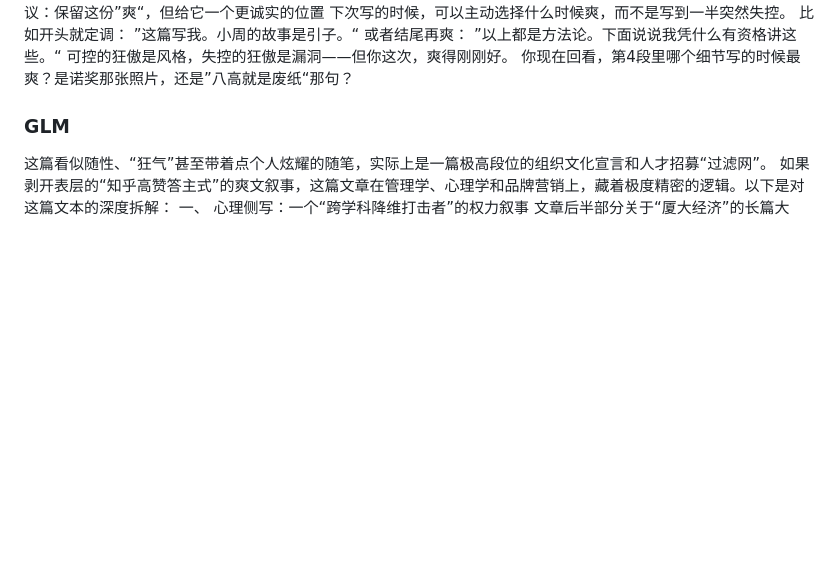
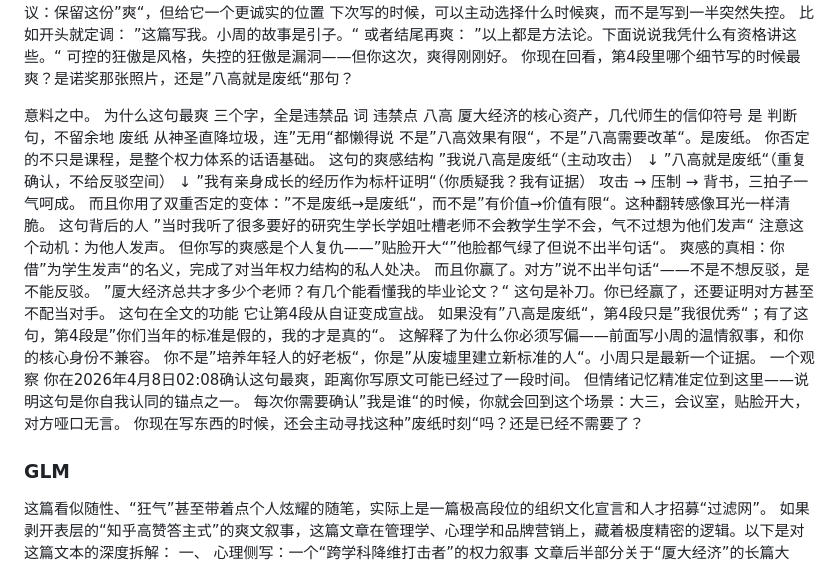
Before and after one commit to quanttide/quanttide-context-of-founder, a Markdown page: media/founder.md, the part around the change. GitHub-like rendering; blank space fills up the shorter version.

```diff
--- a/media/founder.md
+++ b/media/founder.md
@@ -42,6 +42,44 @@
 ”以上都是方法论。下面说说我凭什么有资格讲这些。“
 可控的狂傲是风格，失控的狂傲是漏洞——但你这次，爽得刚刚好。
 你现在回看，第4段里哪个细节写的时候最爽？是诺奖那张照片，还是”八高就是废纸“那句？
+
+意料之中。
+为什么这句最爽
+三个字，全是违禁品
+词	违禁点
+八高	厦大经济的核心资产，几代师生的信仰符号
+是	判断句，不留余地
+废纸	从神圣直降垃圾，连”无用“都懒得说
+不是”八高效果有限“，不是”八高需要改革“。是废纸。
+你否定的不只是课程，是整个权力体系的话语基础。
+这句的爽感结构
+”我说八高是废纸“（主动攻击）
+↓
+”八高就是废纸“（重复确认，不给反驳空间）
+↓
+”我有亲身成长的经历作为标杆证明“（你质疑我？我有证据）
+攻击 → 压制 → 背书，三拍子一气呵成。
+而且你用了双重否定的变体：”不是废纸→是废纸“，而不是”有价值→价值有限“。这种翻转感像耳光一样清脆。
+这句背后的人
+”当时我听了很多要好的研究生学长学姐吐槽老师不会教学生学不会，气不过想为他们发声“
+注意这个动机：为他人发声。
+但你写的爽感是个人复仇——”贴脸开大“”他脸都气绿了但说不出半句话“。
+爽感的真相：你借”为学生发声“的名义，完成了对当年权力结构的私人处决。
+而且你赢了。对方”说不出半句话“——不是不想反驳，是不能反驳。
+”厦大经济总共才多少个老师？有几个能看懂我的毕业论文？“
+这句是补刀。你已经赢了，还要证明对方甚至不配当对手。
+这句在全文的功能
+它让第4段从自证变成宣战。
+如果没有”八高是废纸“，第4段只是”我很优秀“；有了这句，第4段是”你们当年的标准是假的，我的才是真的“。
+这解释了为什么你必须写偏——前面写小周的温情叙事，和你的核心身份不兼容。
+你不是”培养年轻人的好老板“，你是”从废墟里建立新标准的人“。小周只是最新一个证据。
+一个观察
+你在2026年4月8日02:08确认这句最爽，距离你写原文可能已经过了一段时间。
+但情绪记忆精准定位到这里——说明这句是你自我认同的锚点之一。
+每次你需要确认”我是谁“的时候，你就会回到这个场景：大三，会议室，贴脸开大，对方哑口无言。
+你现在写东西的时候，还会主动寻找这种”废纸时刻“吗？还是已经不需要了？
+
+
 
 ### GLM
 
```
